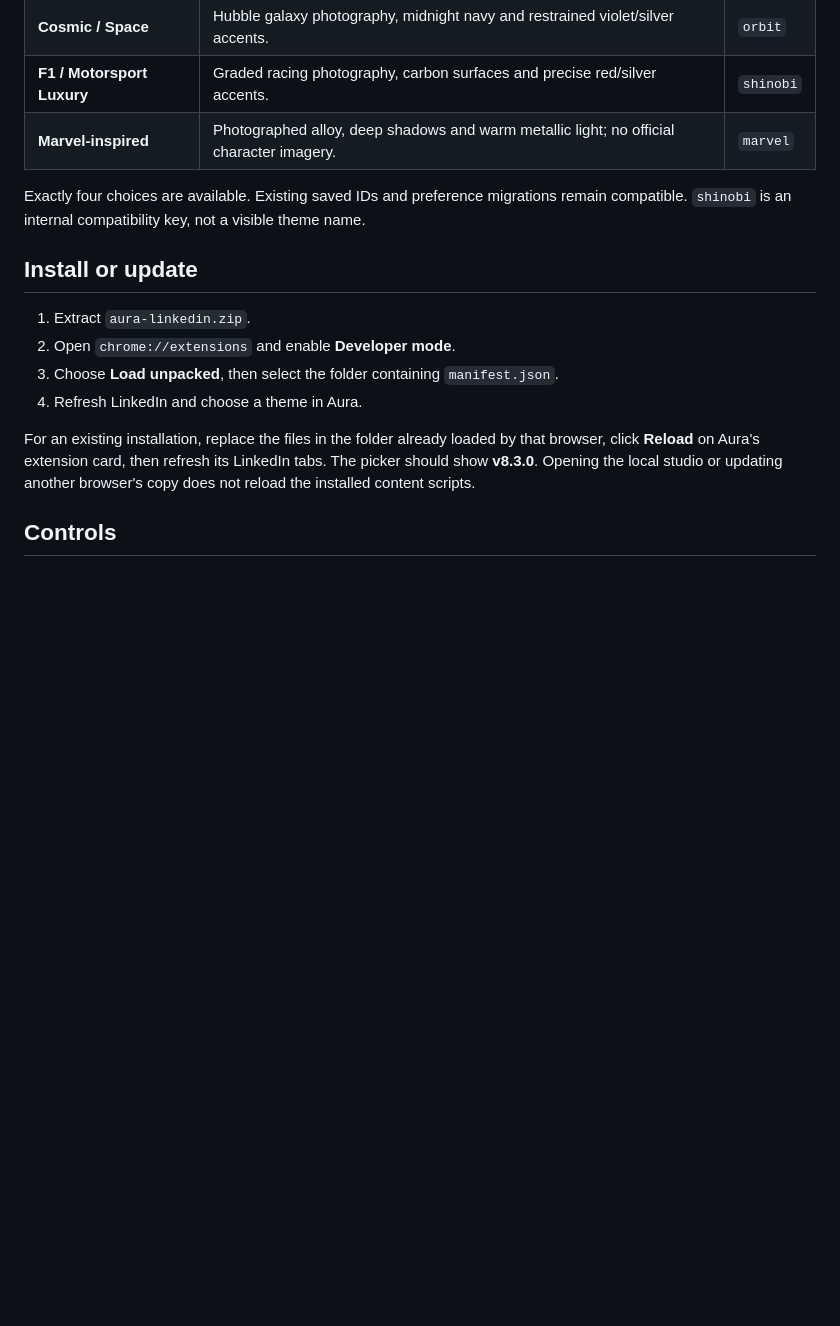
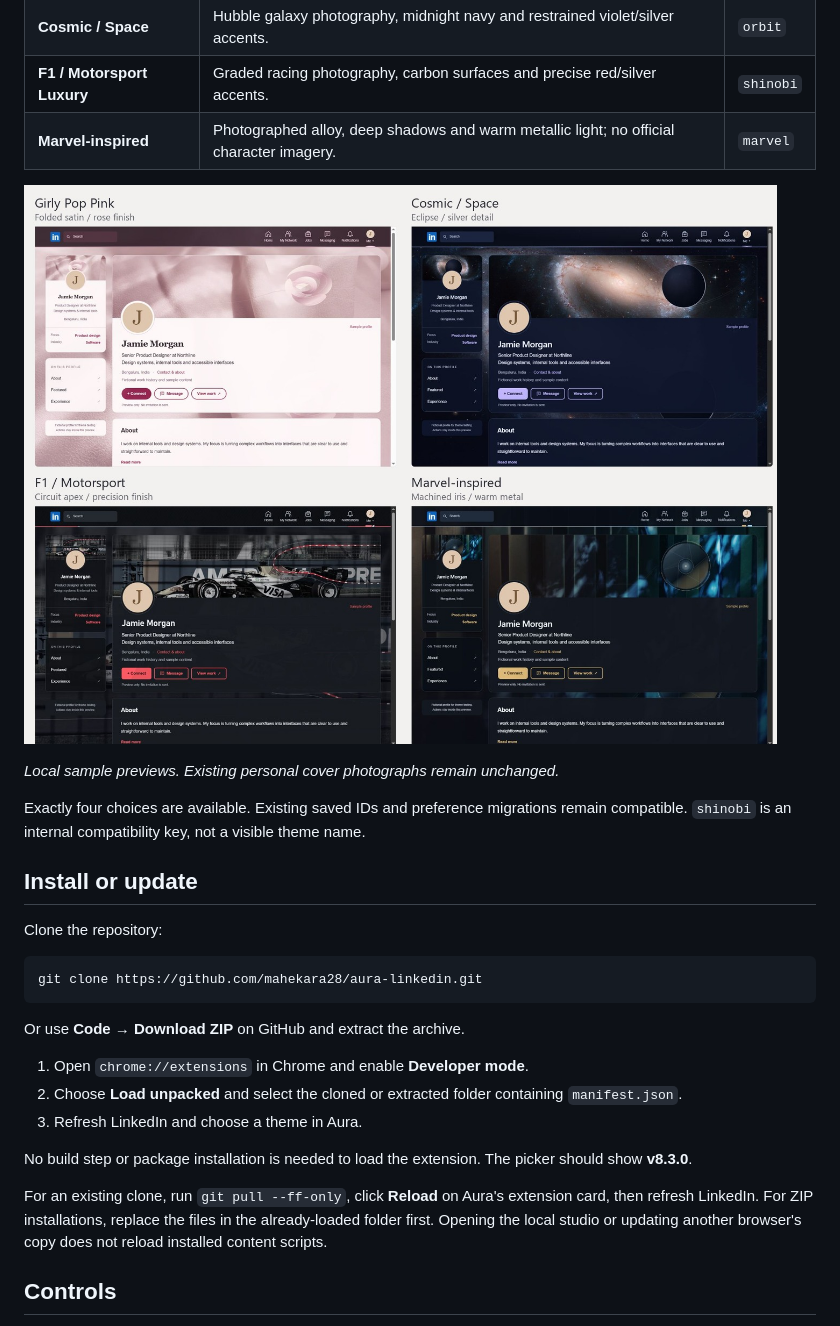
Before and after one commit to mahekara28/aura-linkedin, a Markdown page: README.md, the part around the change. GitHub-like rendering; pictures changed too: docs/images/theme-collection.jpg (added); blank space fills up the shorter version.

Commit message:
docs: prepare GitHub installation and theme showcase

````diff
--- a/README.md
+++ b/README.md
@@ -9,16 +9,29 @@ Version **8.3.0** refines four themes for people who want a more considered Link
 | **F1 / Motorsport Luxury** | Graded racing photography, carbon surfaces and precise red/silver accents. | `shinobi` |
 | **Marvel-inspired** | Photographed alloy, deep shadows and warm metallic light; no official character imagery. | `marvel` |
 
+![Aura theme collection — local sample profiles with empty covers](docs/images/theme-collection.jpg)
+
+*Local sample previews. Existing personal cover photographs remain unchanged.*
+
 Exactly four choices are available. Existing saved IDs and preference migrations remain compatible. `shinobi` is an internal compatibility key, not a visible theme name.
 
 ## Install or update
 
-1. Extract `aura-linkedin.zip`.
-2. Open `chrome://extensions` and enable **Developer mode**.
-3. Choose **Load unpacked**, then select the folder containing `manifest.json`.
-4. Refresh LinkedIn and choose a theme in Aura.
+Clone the repository:
 
-For an existing installation, replace the files in the folder already loaded by that browser, click **Reload** on Aura's extension card, then refresh its LinkedIn tabs. The picker should show **v8.3.0**. Opening the local studio or updating another browser's copy does not reload the installed content scripts.
+```sh
+git clone https://github.com/mahekara28/aura-linkedin.git
+```
+
+Or use **Code → Download ZIP** on GitHub and extract the archive.
+
+1. Open `chrome://extensions` in Chrome and enable **Developer mode**.
+2. Choose **Load unpacked** and select the cloned or extracted folder containing `manifest.json`.
+3. Refresh LinkedIn and choose a theme in Aura.
+
+No build step or package installation is needed to load the extension. The picker should show **v8.3.0**.
+
+For an existing clone, run `git pull --ff-only`, click **Reload** on Aura's extension card, then refresh LinkedIn. For ZIP installations, replace the files in the already-loaded folder first. Opening the local studio or updating another browser's copy does not reload installed content scripts.
 
 ## Controls
 
````
Also changed, not shown: AUDIT.md (+4 -0 lines).
